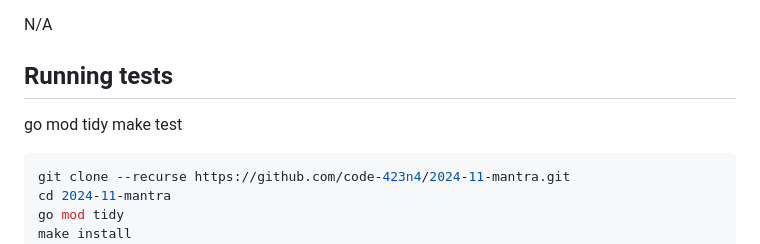
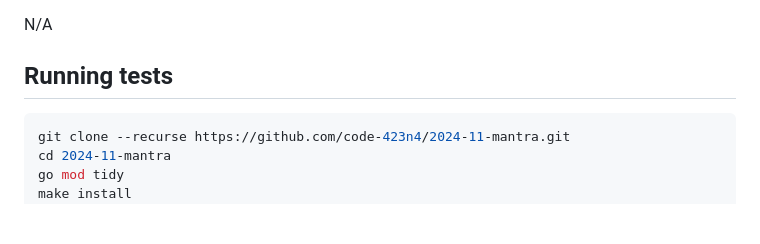
Before and after one commit to code-423n4/2024-11-mantra, a Markdown page: README.md, the part around the change. GitHub-like rendering; blank space fills up the shorter version.

````diff
--- a/README.md
+++ b/README.md
@@ -263,10 +263,6 @@ N/A
 
 ## Running tests
 
-go mod tidy
-make test
-
-
 ```bash
 git clone --recurse https://github.com/code-423n4/2024-11-mantra.git
 cd 2024-11-mantra
````
